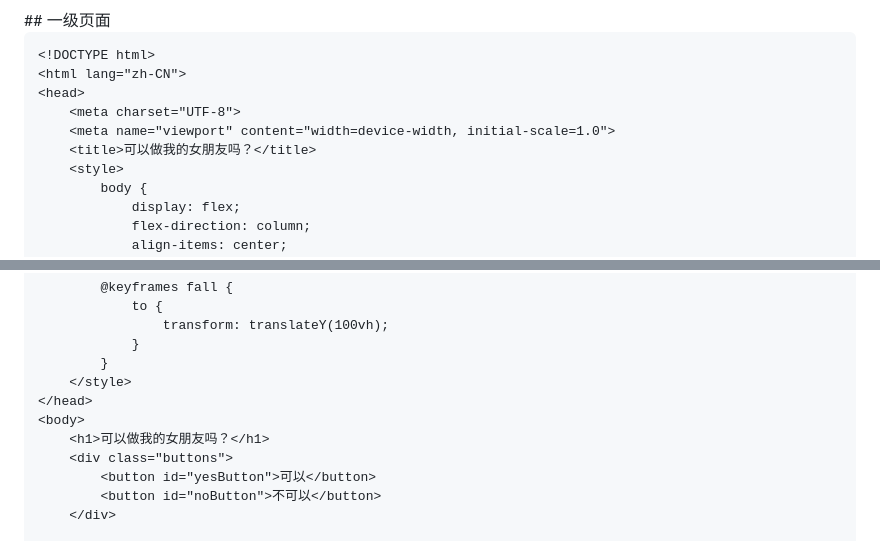
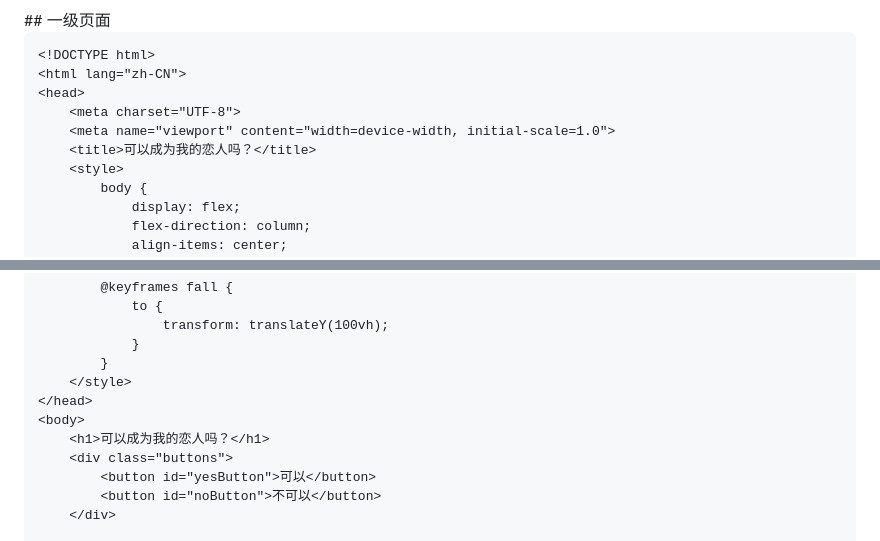
Before and after one commit to Astarol/love-web, a Markdown page: README.md, 2 parts joined by grey strips. Drawn GitHub-style.

```diff
--- a/README.md
+++ b/README.md
@@ -15,7 +15,7 @@
 <head>
     <meta charset="UTF-8">
     <meta name="viewport" content="width=device-width, initial-scale=1.0">
-    <title>可以做我的女朋友吗？</title>
+    <title>可以成为我的恋人吗？</title>
     <style>
         body {
             display: flex;
@@ -91,7 +91,7 @@
     </style>
 </head>
 <body>
-    <h1>可以做我的女朋友吗？</h1>
+    <h1>可以成为我的恋人吗？</h1>
     <div class="buttons">
         <button id="yesButton">可以</button>
         <button id="noButton">不可以</button>
```
